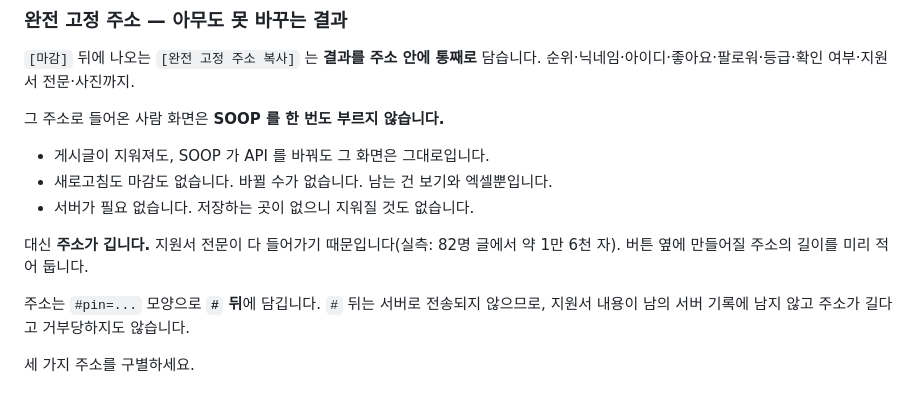
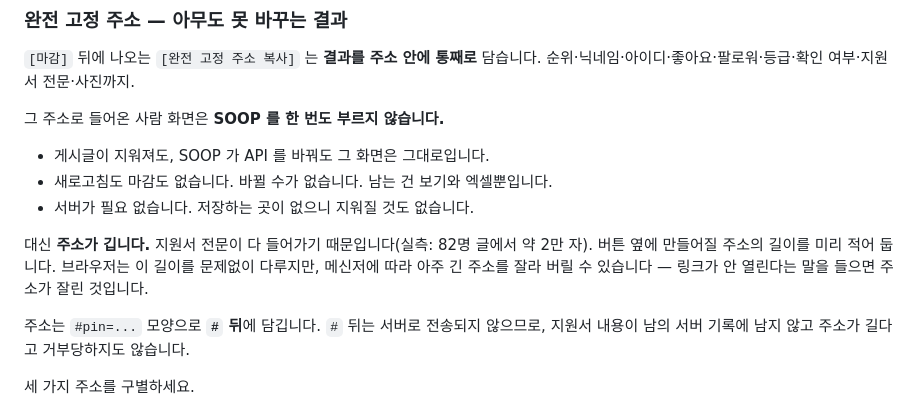
Before and after one commit to KEK0114/soop-pick, a Markdown page: README.md, the part around the change. Drawn GitHub-style.

Commit message:
실측한 주소 길이로 고친다 (82명 약 2만 자)
Co-Authored-By: Claude Opus 5 (1M context) <noreply@anthropic.com>
Claude-Session: https://claude.ai/code/session_01Roh7tyhEFMeP1drCDyq8GT

```diff
--- a/README.md
+++ b/README.md
@@ -208,7 +208,9 @@ CDN 이 죽어도 이 버튼은 그대로 됩니다.
 - 서버가 필요 없습니다. 저장하는 곳이 없으니 지워질 것도 없습니다.
 
 대신 **주소가 깁니다.** 지원서 전문이 다 들어가기 때문입니다(실측: 82명 글에서
-약 1만 6천 자). 버튼 옆에 만들어질 주소의 길이를 미리 적어 둡니다.
+약 2만 자). 버튼 옆에 만들어질 주소의 길이를 미리 적어 둡니다. 브라우저는 이
+길이를 문제없이 다루지만, 메신저에 따라 아주 긴 주소를 잘라 버릴 수 있습니다 —
+링크가 안 열린다는 말을 들으면 주소가 잘린 것입니다.
 
 주소는 `#pin=...` 모양으로 **`#` 뒤**에 담깁니다. `#` 뒤는 서버로 전송되지
 않으므로, 지원서 내용이 남의 서버 기록에 남지 않고 주소가 길다고 거부당하지도
```
